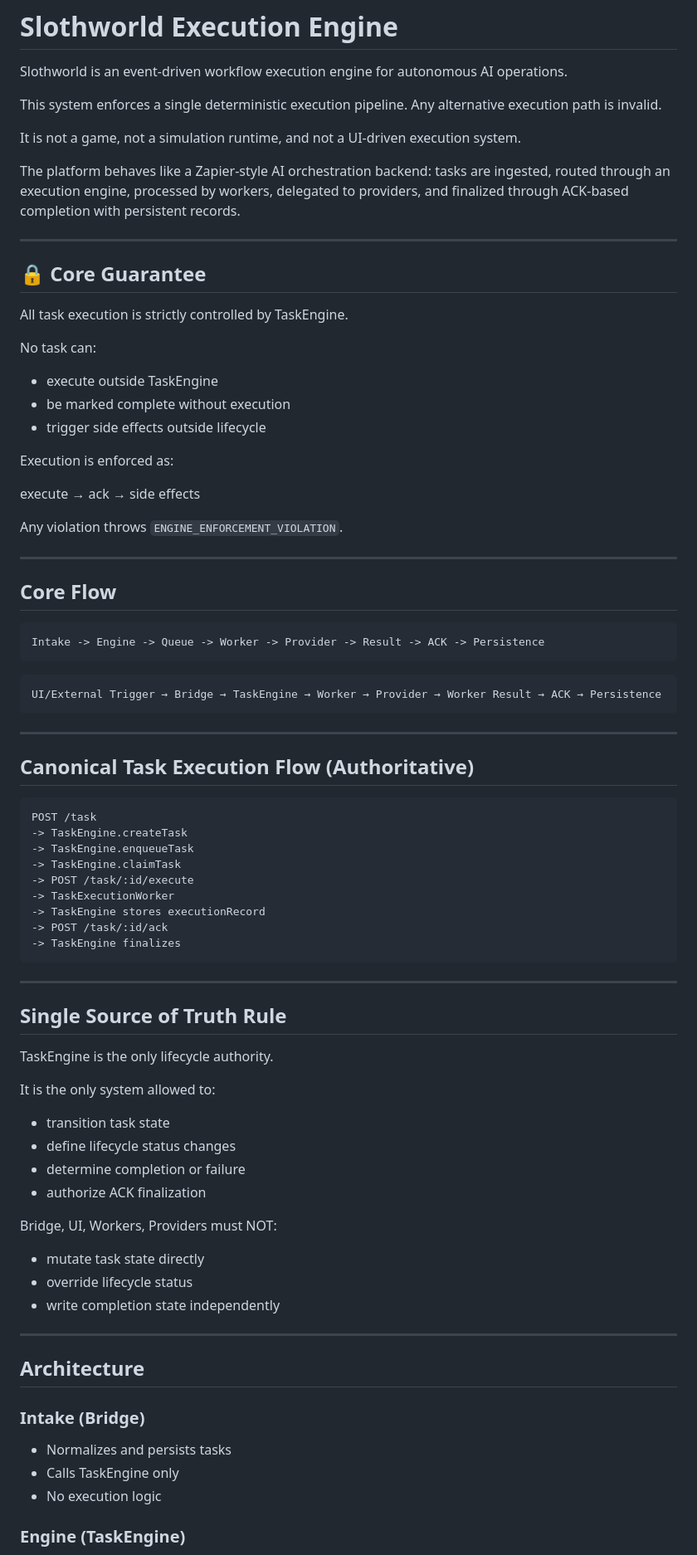
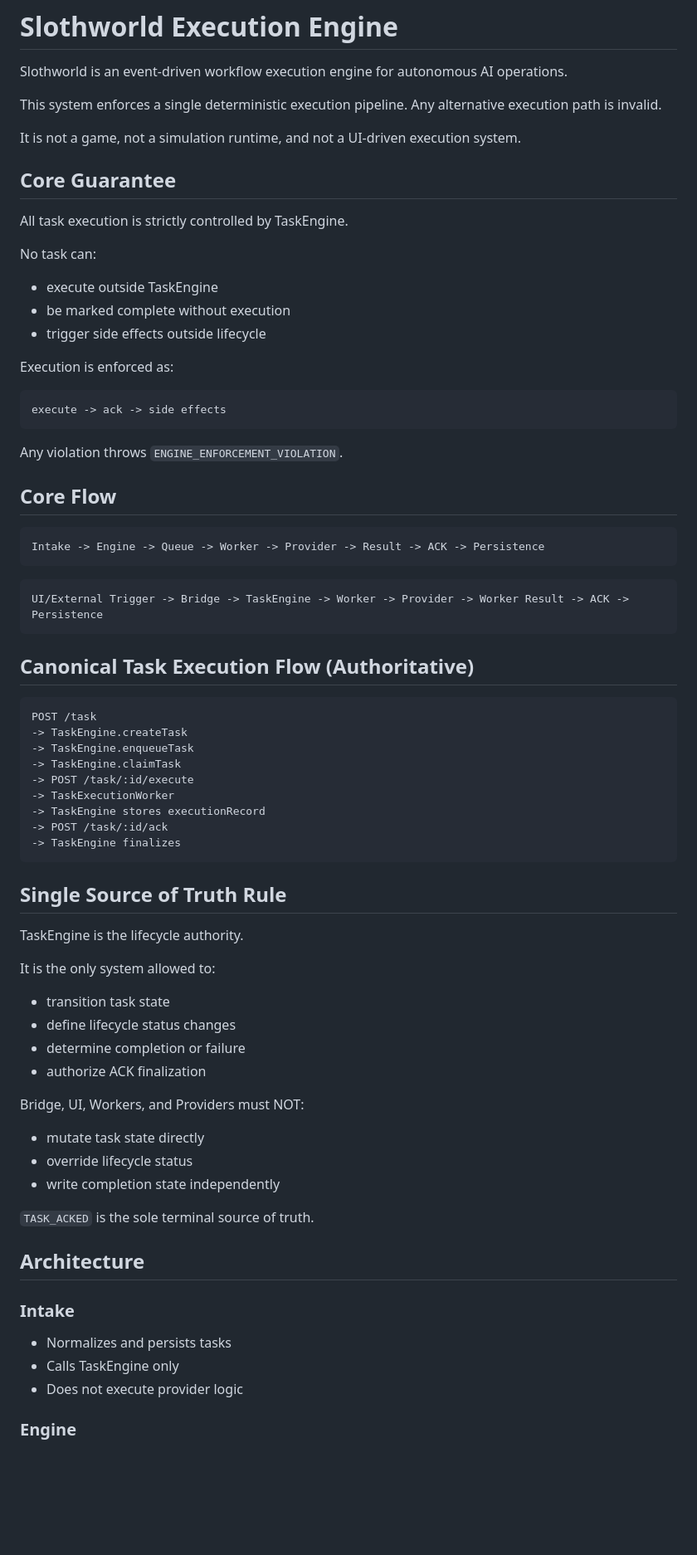
Before and after one commit to Cagativo/slothworld, a Markdown page: README.md, the part around one of its changes. Shown at 83% size. Drawn GitHub-style; blank space fills up the shorter version.

`````diff
--- a/README.md
+++ b/README.md
@@ -6,11 +6,7 @@ This system enforces a single deterministic execution pipeline. Any alternative
 
 It is not a game, not a simulation runtime, and not a UI-driven execution system.
 
-The platform behaves like a Zapier-style AI orchestration backend: tasks are ingested, routed through an execution engine, processed by workers, delegated to providers, and finalized through ACK-based completion with persistent records.
-
----
-
-## 🔒 Core Guarantee
+## Core Guarantee
 
 All task execution is strictly controlled by TaskEngine.
 
@@ -21,23 +17,21 @@ No task can:
 
 Execution is enforced as:
 
-execute → ack → side effects
+```text
+execute -> ack -> side effects
+```
 
 Any violation throws `ENGINE_ENFORCEMENT_VIOLATION`.
-
----
 
 ## Core Flow
 
 ```text
 Intake -> Engine -> Queue -> Worker -> Provider -> Result -> ACK -> Persistence
-````
+```
 
 ```text
-UI/External Trigger → Bridge → TaskEngine → Worker → Provider → Worker Result → ACK → Persistence
+UI/External Trigger -> Bridge -> TaskEngine -> Worker -> Provider -> Worker Result -> ACK -> Persistence
 ```
-
----
 
 ## Canonical Task Execution Flow (Authoritative)
 
@@ -53,34 +47,30 @@ POST /task
 -> TaskEngine finalizes
 ```
 
----
-
 ## Single Source of Truth Rule
 
-TaskEngine is the only lifecycle authority.
+TaskEngine is the lifecycle authority.
 
 It is the only system allowed to:
+- transition task state
+- define lifecycle status changes
+- determine completion or failure
+- authorize ACK finalization
 
-* transition task state
-* define lifecycle status changes
-* determine completion or failure
-* authorize ACK finalization
+Bridge, UI, Workers, and Providers must NOT:
+- mutate task state directly
+- override lifecycle status
+- write completion state independently
 
-Bridge, UI, Workers, Providers must NOT:
-
-* mutate task state directly
-* override lifecycle status
-* write completion state independently
-
----
+`TASK_ACKED` is the sole terminal source of truth.
 
 ## Architecture
 
-### Intake (Bridge)
+### Intake
 
-* Normalizes and persists tasks
-* Calls TaskEngine only
-* No execution logic
+- Normalizes and persists tasks
+- Calls TaskEngine only
+- Does not execute provider logic
 
-### Engine (TaskEngine)
+### Engine
 
`````
Also changed, not shown: other parts of README.md (+83 -120 lines).
